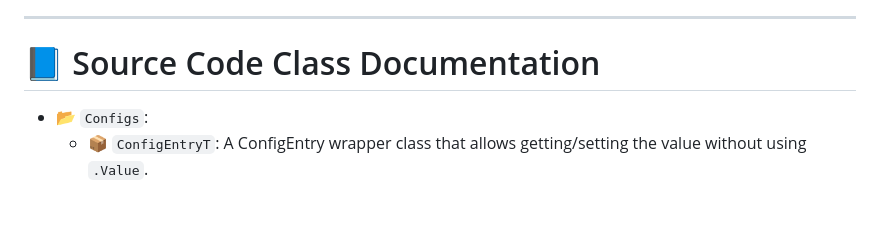
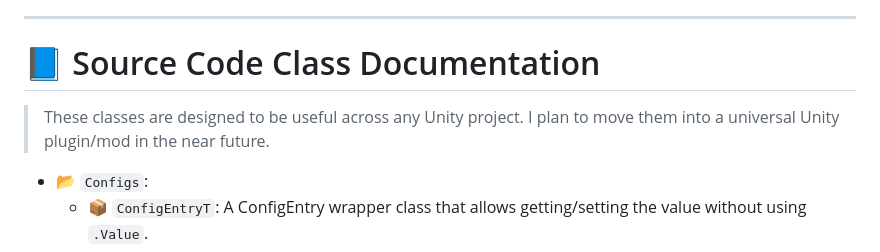
Before and after one commit to dakusan/silksong_mods, a Markdown page: SilkDev/README.md, the part around the change. GitHub-like rendering; blank space fills up the shorter version.

```diff
--- a/SilkDev/README.md
+++ b/SilkDev/README.md
@@ -61,6 +61,7 @@ See [root project README](../#contributing) for details
 ---
 <a id="source-code-class-documentation"></a>
 # 📘 Source Code Class Documentation
+> These classes are designed to be useful across any Unity project. I plan to move them into a universal Unity plugin/mod in the near future.
 * 📂 `Configs`:
     * 📦 `ConfigEntryT`: A ConfigEntry wrapper class that allows getting/setting the value without using `.Value`.
     * 📦 `DynamicEnumConfig`: Creates a ConfigEntry<Enum> with dynamic values.
```
Also changed, not shown: PharloomAtlas/README.md (+1 -1 lines), PharloomAtlas/Assets/Embed/Icons-Circles.png, PharloomAtlas/Assets/Embed/Icons-FromGame.png, PharloomAtlas/Assets/LogoSmall.jpg (added), PharloomAtlas/Assets/LogoSmall.png (deleted), 2 other files.
